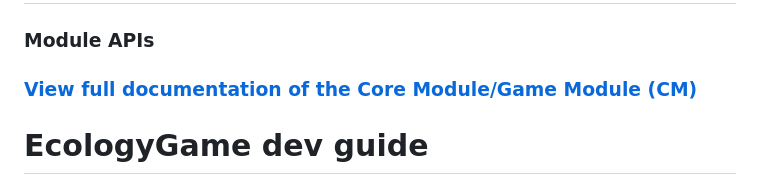
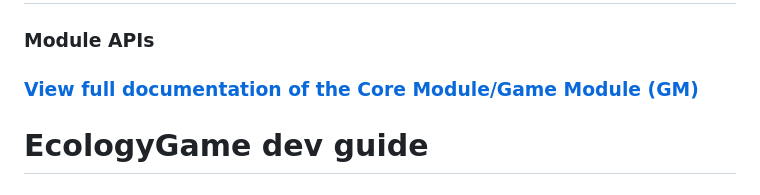
Before and after one commit to jedrek2504/EcologyGame, a Markdown page: README.md, the part around the change. Rendered like a GitHub page.

Commit message:
Renamed CM to GM in README

```diff
--- a/README.md
+++ b/README.md
@@ -27,7 +27,7 @@ For MANUAL ---> scroll down
 ### Module APIs
 # Core module / game module
 ### Module APIs
-### [View full documentation of the Core Module/Game Module (CM)](https://github.com/jedrek2504/EcologyGame/blob/main/game_core/README.md)
+### [View full documentation of the Core Module/Game Module (GM)](https://github.com/jedrek2504/EcologyGame/blob/main/game_core/README.md)
 
 # EcologyGame dev guide
 
```
